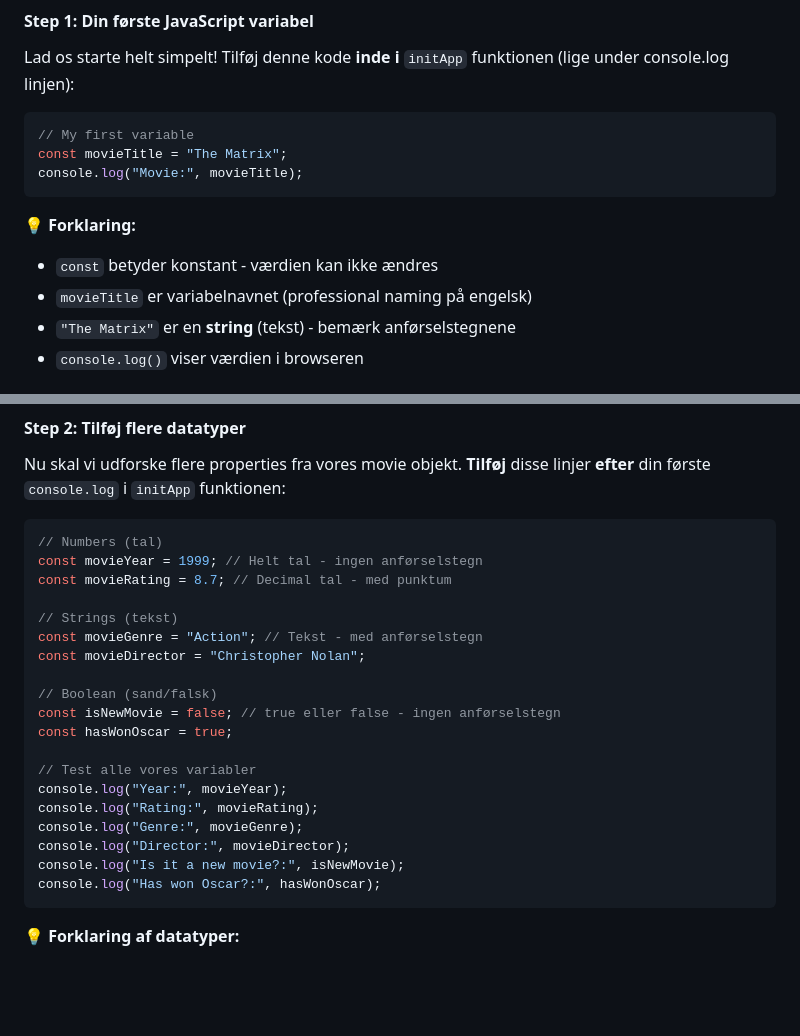
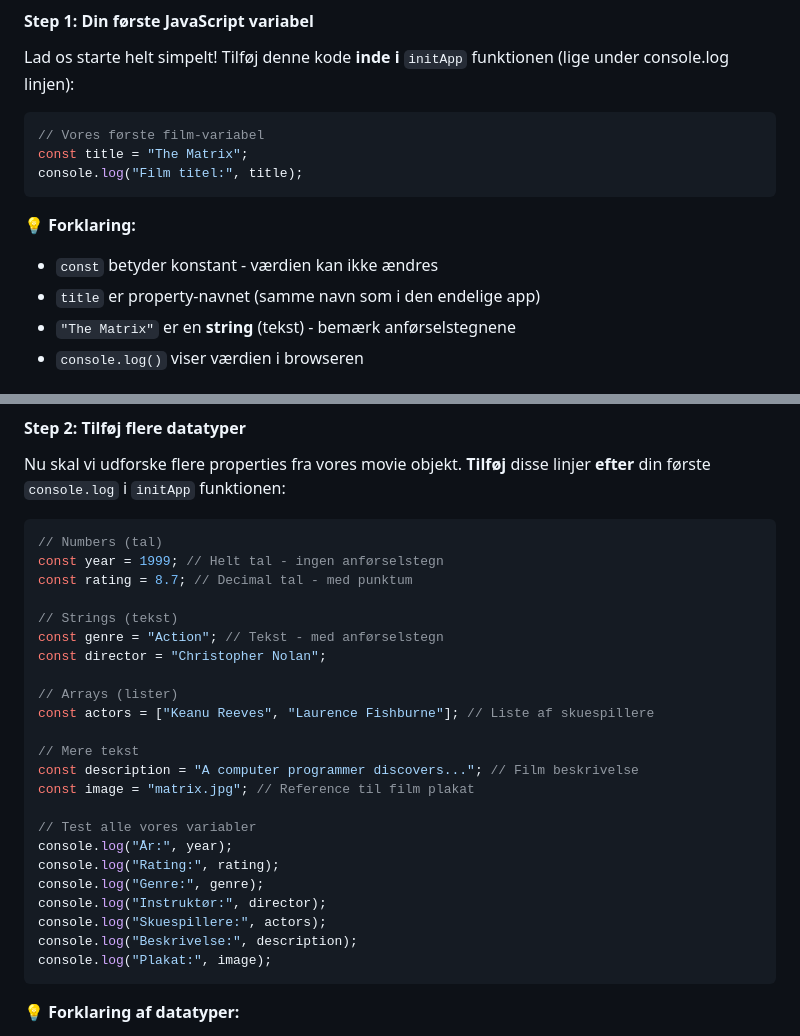
Before and after one commit to cederdorff/js-movie-app, a Markdown page: _exercises/movie-app-1.md, 2 parts joined by grey strips. Drawn GitHub-style; blank space fills up the shorter version.

Commit message:
Refactor movie app exercise: Update variable names for clarity, enhance comments, and improve data structure for movie information.

````diff
--- a/_exercises/movie-app-1.md
+++ b/_exercises/movie-app-1.md
@@ -106,15 +106,15 @@ Nu skal vi teste at alt virker korrekt:
 Lad os starte helt simpelt! Tilføj denne kode **inde i** `initApp` funktionen (lige under console.log linjen):
 
 ```javascript
-// My first variable
-const movieTitle = "The Matrix";
-console.log("Movie:", movieTitle);
+// Vores første film-variabel
+const title = "The Matrix";
+console.log("Film titel:", title);
 ```
 
 **💡 Forklaring:**
 
 - `const` betyder konstant - værdien kan ikke ændres
-- `movieTitle` er variabelnavnet (professional naming på engelsk)
+- `title` er property-navnet (samme navn som i den endelige app)
 - `"The Matrix"` er en **string** (tekst) - bemærk anførselstegnene
 - `console.log()` viser værdien i browseren
 
@@ -139,24 +139,28 @@ Nu skal vi udforske flere properties fra vores movie objekt. **Tilføj** disse l
 
 ```javascript
 // Numbers (tal)
-const movieYear = 1999; // Helt tal - ingen anførselstegn
-const movieRating = 8.7; // Decimal tal - med punktum
+const year = 1999; // Helt tal - ingen anførselstegn
+const rating = 8.7; // Decimal tal - med punktum
 
 // Strings (tekst)
-const movieGenre = "Action"; // Tekst - med anførselstegn
-const movieDirector = "Christopher Nolan";
-
-// Boolean (sand/falsk)
-const isNewMovie = false; // true eller false - ingen anførselstegn
-const hasWonOscar = true;
+const genre = "Action"; // Tekst - med anførselstegn
+const director = "Christopher Nolan";
+
+// Arrays (lister)
+const actors = ["Keanu Reeves", "Laurence Fishburne"]; // Liste af skuespillere
+
+// Mere tekst
+const description = "A computer programmer discovers..."; // Film beskrivelse
+const image = "matrix.jpg"; // Reference til film plakat
 
 // Test alle vores variabler
-console.log("Year:", movieYear);
-console.log("Rating:", movieRating);
-console.log("Genre:", movieGenre);
-console.log("Director:", movieDirector);
-console.log("Is it a new movie?:", isNewMovie);
-console.log("Has won Oscar?:", hasWonOscar);
+console.log("År:", year);
+console.log("Rating:", rating);
+console.log("Genre:", genre);
+console.log("Instruktør:", director);
+console.log("Skuespillere:", actors);
+console.log("Beskrivelse:", description);
+console.log("Plakat:", image);
 ```
 
 **💡 Forklaring af datatyper:**
````
